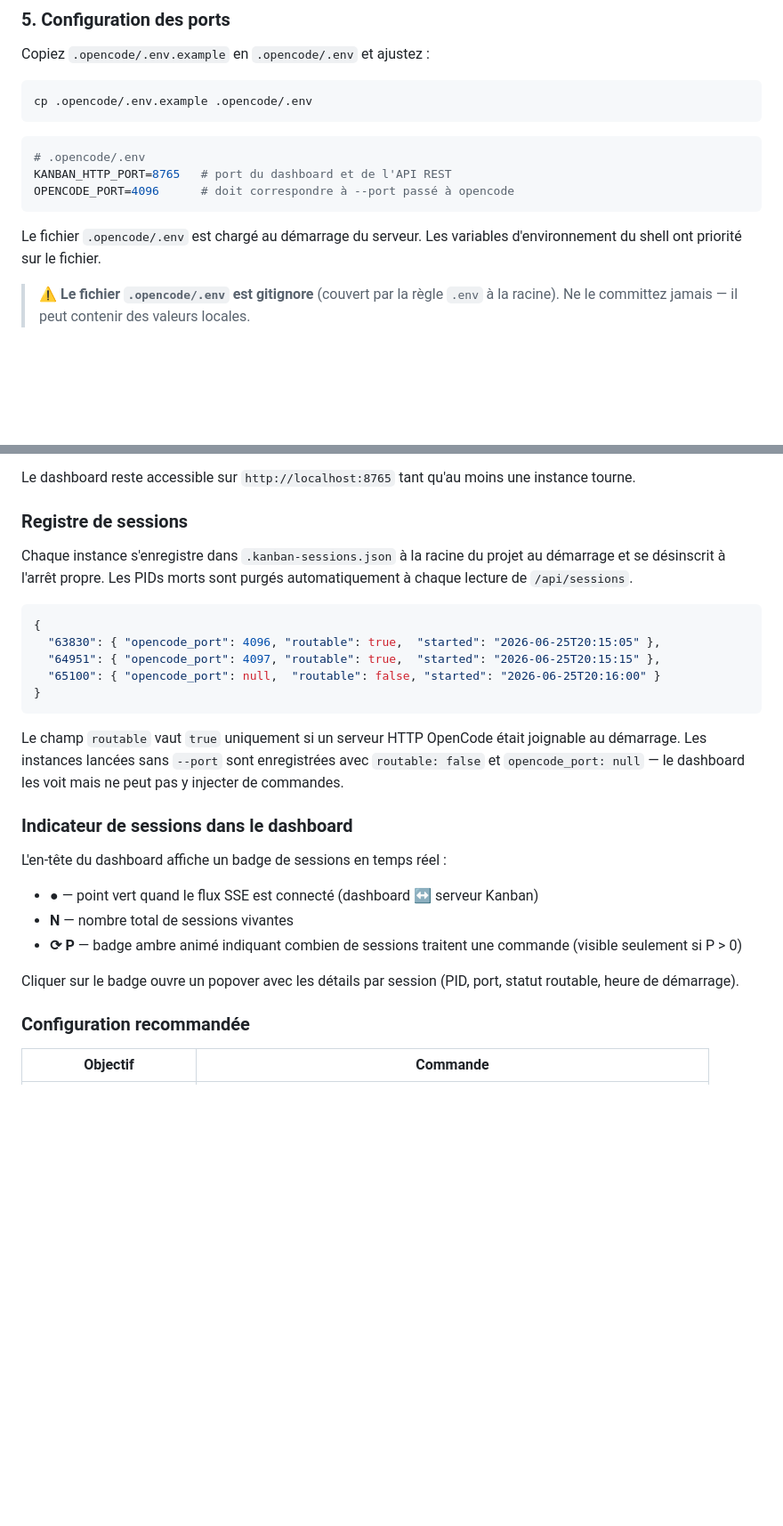
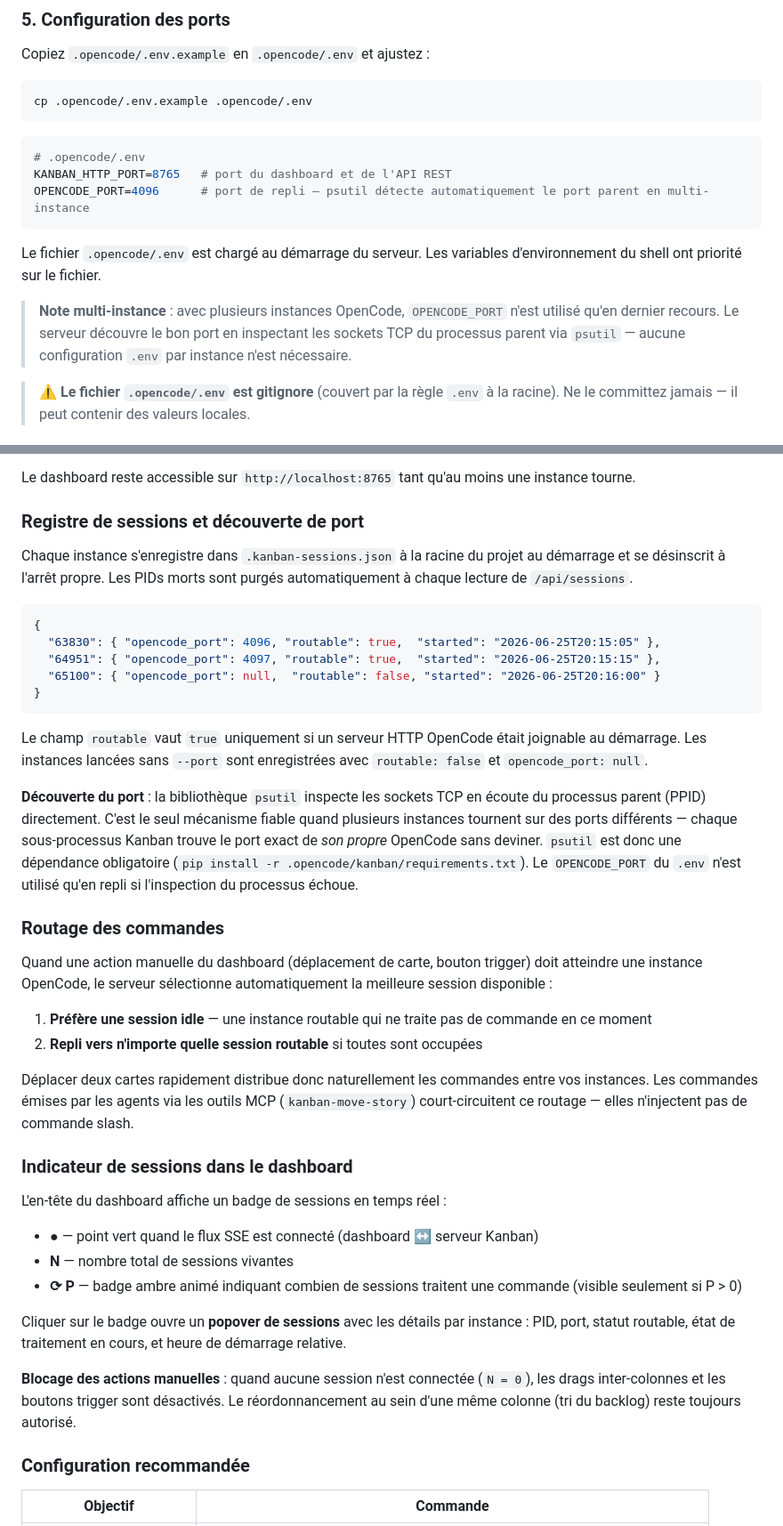
Before and after one commit to cyberbobjr/opencode-config, a Markdown page: README_FR.md, 2 parts joined by grey strips. Shown at 89% size. Rendered like a GitHub page; blank space fills up the shorter version.

Commit message:
docs: update multi-instance section with psutil discovery, smart routing and dashboard guards

````diff
--- a/README_FR.md
+++ b/README_FR.md
@@ -162,10 +162,12 @@ cp .opencode/.env.example .opencode/.env
 ```bash
 # .opencode/.env
 KANBAN_HTTP_PORT=8765   # port du dashboard et de l'API REST
-OPENCODE_PORT=4096      # doit correspondre à --port passé à opencode
+OPENCODE_PORT=4096      # port de repli — psutil détecte automatiquement le port parent en multi-instance
 ```
 
 Le fichier `.opencode/.env` est chargé au démarrage du serveur. Les variables d'environnement du shell ont priorité sur le fichier.
+
+> **Note multi-instance** : avec plusieurs instances OpenCode, `OPENCODE_PORT` n'est utilisé qu'en dernier recours. Le serveur découvre le bon port en inspectant les sockets TCP du processus parent via `psutil` — aucune configuration `.env` par instance n'est nécessaire.
 
 > ⚠️ **Le fichier `.opencode/.env` est gitignore** (couvert par la règle `.env` à la racine). Ne le committez jamais — il peut contenir des valeurs locales.
 
@@ -188,7 +190,7 @@ Au démarrage, le sous-processus serveur Kanban tente de lier `KANBAN_HTTP_PORT`
 
 Le dashboard reste accessible sur `http://localhost:8765` tant qu'au moins une instance tourne.
 
-### Registre de sessions
+### Registre de sessions et découverte de port
 
 Chaque instance s'enregistre dans `.kanban-sessions.json` à la racine du projet au démarrage et se désinscrit à l'arrêt propre. Les PIDs morts sont purgés automatiquement à chaque lecture de `/api/sessions`.
 
@@ -200,7 +202,18 @@ Chaque instance s'enregistre dans `.kanban-sessions.json` à la racine du projet
 }
 ```
 
-Le champ `routable` vaut `true` uniquement si un serveur HTTP OpenCode était joignable au démarrage. Les instances lancées sans `--port` sont enregistrées avec `routable: false` et `opencode_port: null` — le dashboard les voit mais ne peut pas y injecter de commandes.
+Le champ `routable` vaut `true` uniquement si un serveur HTTP OpenCode était joignable au démarrage. Les instances lancées sans `--port` sont enregistrées avec `routable: false` et `opencode_port: null`.
+
+**Découverte du port** : la bibliothèque `psutil` inspecte les sockets TCP en écoute du processus parent (PPID) directement. C'est le seul mécanisme fiable quand plusieurs instances tournent sur des ports différents — chaque sous-processus Kanban trouve le port exact de *son propre* OpenCode sans deviner. `psutil` est donc une dépendance obligatoire (`pip install -r .opencode/kanban/requirements.txt`). Le `OPENCODE_PORT` du `.env` n'est utilisé qu'en repli si l'inspection du processus échoue.
+
+### Routage des commandes
+
+Quand une action manuelle du dashboard (déplacement de carte, bouton trigger) doit atteindre une instance OpenCode, le serveur sélectionne automatiquement la meilleure session disponible :
+
+1. **Préfère une session idle** — une instance routable qui ne traite pas de commande en ce moment
+2. **Repli vers n'importe quelle session routable** si toutes sont occupées
+
+Déplacer deux cartes rapidement distribue donc naturellement les commandes entre vos instances. Les commandes émises par les agents via les outils MCP (`kanban-move-story`) court-circuitent ce routage — elles n'injectent pas de commande slash.
 
 ### Indicateur de sessions dans le dashboard
 
@@ -210,7 +223,9 @@ L'en-tête du dashboard affiche un badge de sessions en temps réel :
 - **N** — nombre total de sessions vivantes
 - **⟳ P** — badge ambre animé indiquant combien de sessions traitent une commande (visible seulement si P > 0)
 
-Cliquer sur le badge ouvre un popover avec les détails par session (PID, port, statut routable, heure de démarrage).
+Cliquer sur le badge ouvre un **popover de sessions** avec les détails par instance : PID, port, statut routable, état de traitement en cours, et heure de démarrage relative.
+
+**Blocage des actions manuelles** : quand aucune session n'est connectée (`N = 0`), les drags inter-colonnes et les boutons trigger sont désactivés. Le réordonnancement au sein d'une même colonne (tri du backlog) reste toujours autorisé.
 
 ### Configuration recommandée
 
````
Also changed, not shown: README.md (+20 -5 lines).
